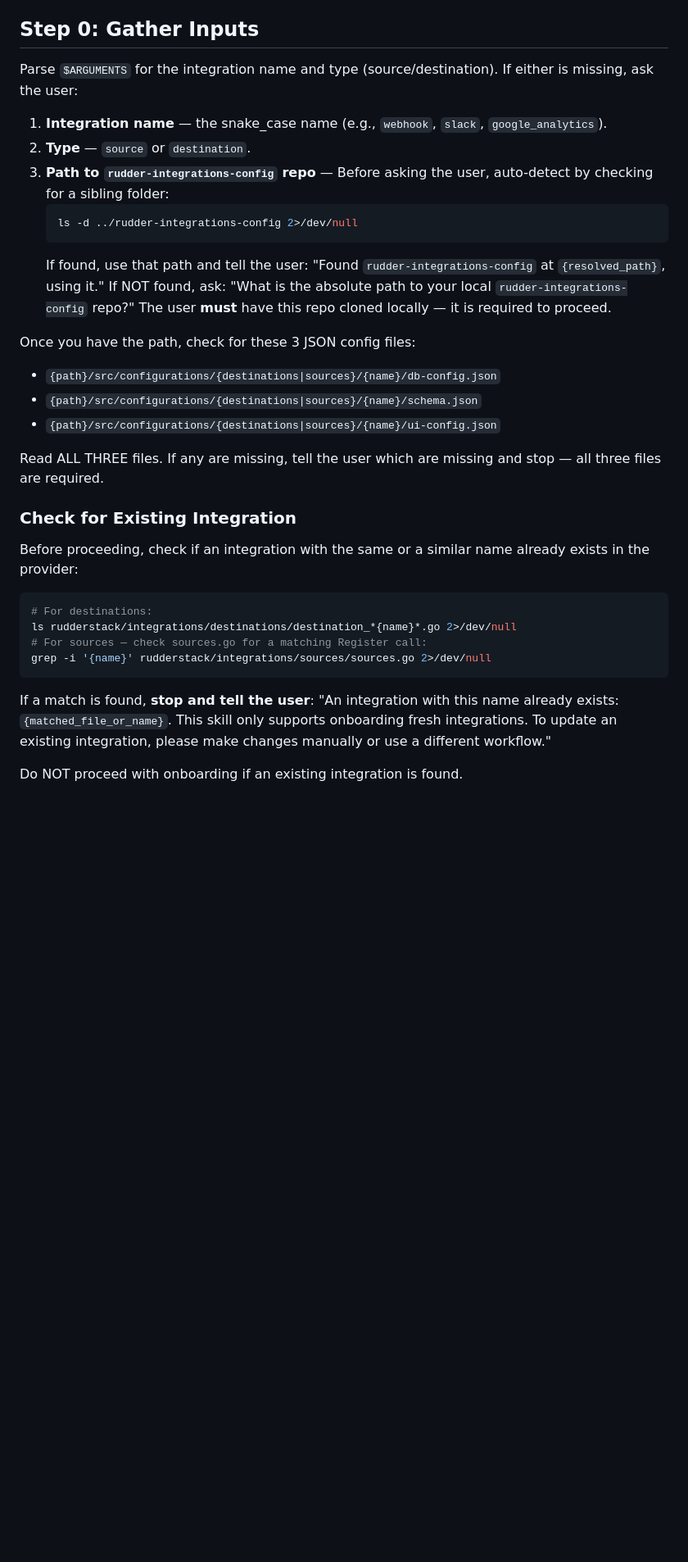
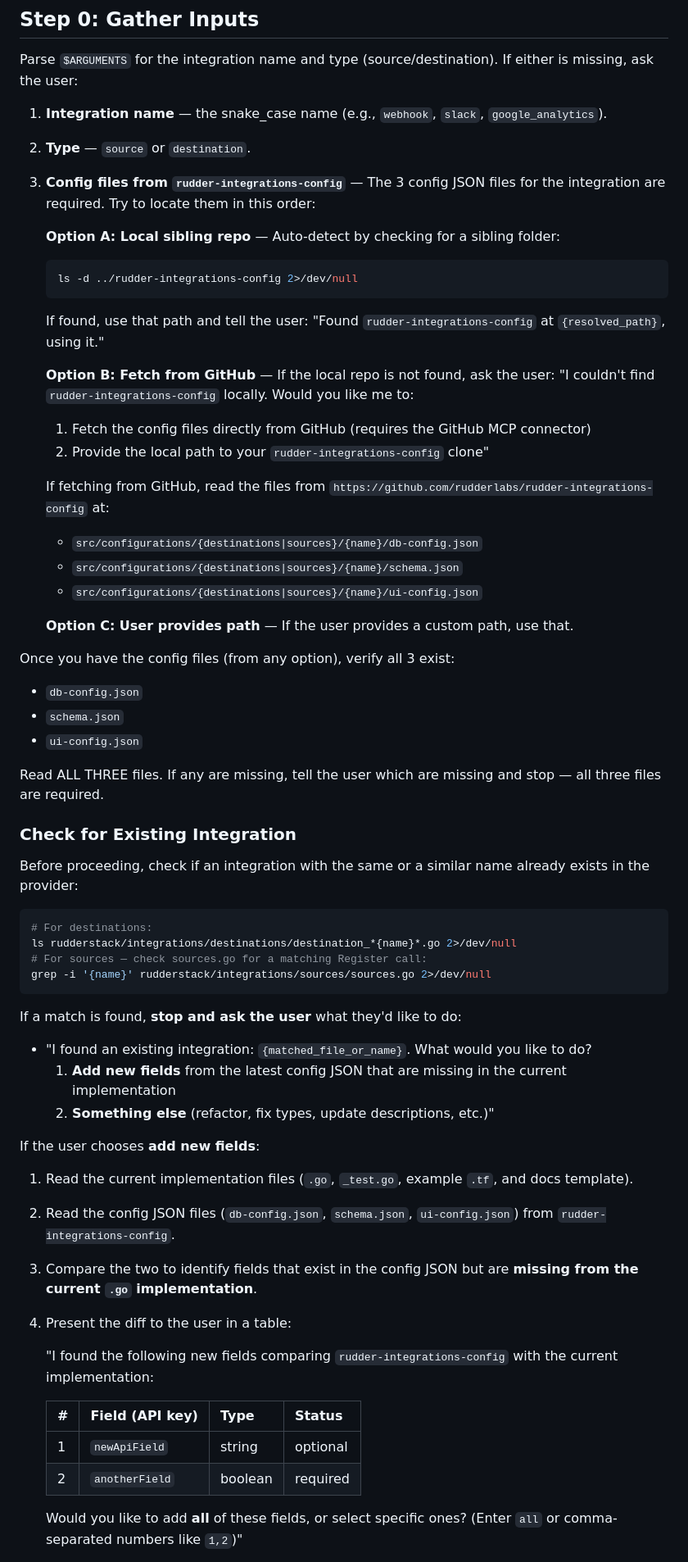
Before and after one commit to rudderlabs/terraform-provider-rudderstack, a Markdown page: .claude/skills/onboard-integration.md, the part around one of its changes. Shown at 82% size. GitHub-like rendering; blank space fills up the shorter version.

````diff
--- a/.claude/skills/onboard-integration.md
+++ b/.claude/skills/onboard-integration.md
@@ -20,17 +20,30 @@ Parse `$ARGUMENTS` for the integration name and type (source/destination). If ei
 
 1. **Integration name** — the snake_case name (e.g., `webhook`, `slack`, `google_analytics`).
 2. **Type** — `source` or `destination`.
-3. **Path to `rudder-integrations-config` repo** — Before asking the user, auto-detect by checking for a sibling folder:
+3. **Config files from `rudder-integrations-config`** — The 3 config JSON files for the integration are required. Try to locate them in this order:
+
+   **Option A: Local sibling repo** — Auto-detect by checking for a sibling folder:
    ```bash
    ls -d ../rudder-integrations-config 2>/dev/null
    ```
    If found, use that path and tell the user: "Found `rudder-integrations-config` at `{resolved_path}`, using it."
-   If NOT found, ask: "What is the absolute path to your local `rudder-integrations-config` repo?" The user **must** have this repo cloned locally — it is required to proceed.
 
-Once you have the path, check for these 3 JSON config files:
-- `{path}/src/configurations/{destinations|sources}/{name}/db-config.json`
-- `{path}/src/configurations/{destinations|sources}/{name}/schema.json`
-- `{path}/src/configurations/{destinations|sources}/{name}/ui-config.json`
+   **Option B: Fetch from GitHub** — If the local repo is not found, ask the user:
+   "I couldn't find `rudder-integrations-config` locally. Would you like me to:
+   1. Fetch the config files directly from GitHub (requires the GitHub MCP connector)
+   2. Provide the local path to your `rudder-integrations-config` clone"
+
+   If fetching from GitHub, read the files from `https://github.com/rudderlabs/rudder-integrations-config` at:
+   - `src/configurations/{destinations|sources}/{name}/db-config.json`
+   - `src/configurations/{destinations|sources}/{name}/schema.json`
+   - `src/configurations/{destinations|sources}/{name}/ui-config.json`
+
+   **Option C: User provides path** — If the user provides a custom path, use that.
+
+Once you have the config files (from any option), verify all 3 exist:
+- `db-config.json`
+- `schema.json`
+- `ui-config.json`
 
 Read ALL THREE files. If any are missing, tell the user which are missing and stop — all three files are required.
 
@@ -45,6 +58,25 @@ ls rudderstack/integrations/destinations/destination_*{name}*.go 2>/dev/null
 grep -i '{name}' rudderstack/integrations/sources/sources.go 2>/dev/null
 ```
 
-If a match is found, **stop and tell the user**: "An integration with this name already exists: `{matched_file_or_name}`. This skill only supports onboarding fresh integrations. To update an existing integration, please make changes manually or use a different workflow."
+If a match is found, **stop and ask the user** what they'd like to do:
 
-Do NOT proceed with onboarding if an existing integration is found.
+- "I found an existing integration: `{matched_file_or_name}`. What would you like to do?
+  1. **Add new fields** from the latest config JSON that are missing in the current implementation
+  2. **Something else** (refactor, fix types, update descriptions, etc.)"
+
+If the user chooses **add new fields**:
+
+1. Read the current implementation files (`.go`, `_test.go`, example `.tf`, and docs template).
+2. Read the config JSON files (`db-config.json`, `schema.json`, `ui-config.json`) from `rudder-integrations-config`.
+3. Compare the two to identify fields that exist in the config JSON but are **missing from the current `.go` implementation**.
+4. Present the diff to the user in a table:
+
+   "I found the following new fields comparing `rudder-integrations-config` with the current implementation:
+
+   | # | Field (API key) | Type | Status |
+   |---|---|---|---|
+   | 1 | `newApiField` | string | optional |
+   | 2 | `anotherField` | boolean | required |
+
+   Would you like to add **all** of these fields, or select specific ones? (Enter `all` or comma-separated numbers like `1,2`)"
+
````
Also changed, not shown: other parts of .claude/skills/onboard-integration.md (+40 -8 lines), README.md (+39 -12 lines).
